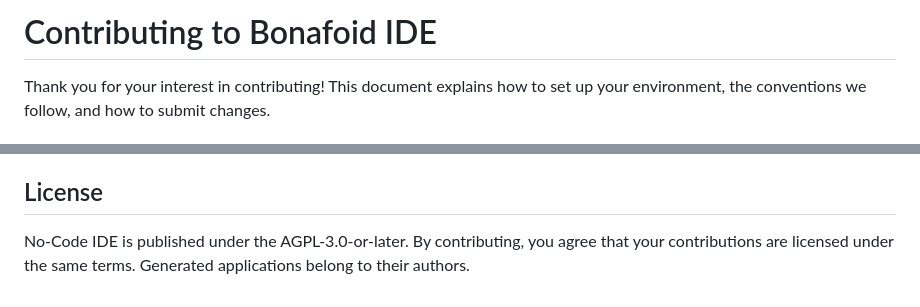
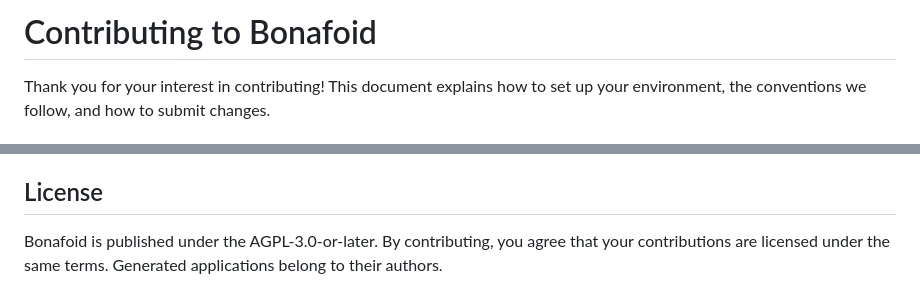
Before and after one commit to harrysuke/Bonafoid, a Markdown page: CONTRIBUTING.md, 2 parts joined by grey strips. GitHub-like rendering.

Commit message:
Revise project name in CONTRIBUTING.md
Updated project name from 'Bonafoid IDE' to 'Bonafoid' in the contributing guidelines.

```diff
--- a/CONTRIBUTING.md
+++ b/CONTRIBUTING.md
@@ -1,4 +1,4 @@
-# Contributing to Bonafoid IDE
+# Contributing to Bonafoid
 
 Thank you for your interest in contributing! This document explains how to set up
 your environment, the conventions we follow, and how to submit changes.
@@ -129,6 +129,6 @@ to the maintainers.
 
 ## License
 
-No-Code IDE is published under the AGPL-3.0-or-later. By contributing, you agree that
+Bonafoid is published under the AGPL-3.0-or-later. By contributing, you agree that
 your contributions are licensed under the same terms. Generated applications belong to
 their authors.
```
